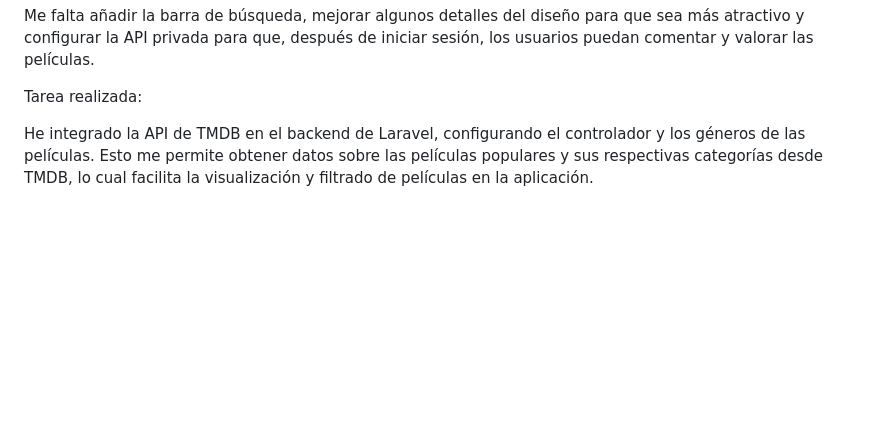
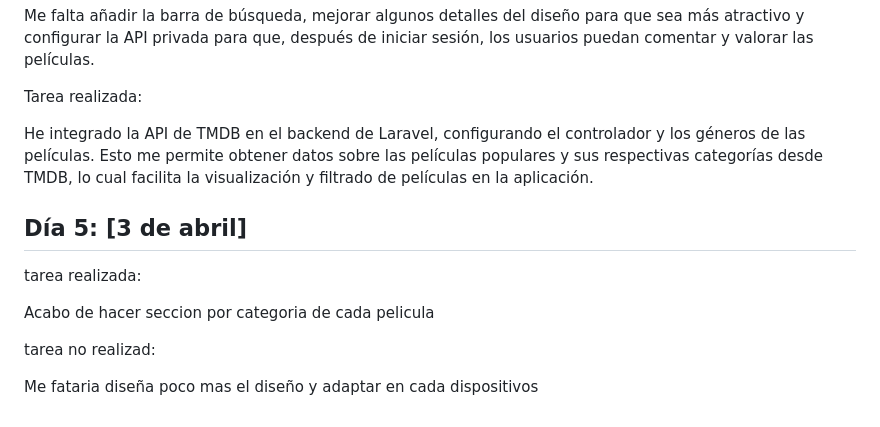
Before and after one commit to pablovera2735/Projecto_Pablo, a Markdown page: README.md, the part around the change. GitHub-like rendering; blank space fills up the shorter version.

Commit message:
actualizado

```diff
--- a/README.md
+++ b/README.md
@@ -39,3 +39,16 @@ Me falta añadir la barra de búsqueda, mejorar algunos detalles del diseño par
 Tarea realizada:
 
 He integrado la API de TMDB en el backend de Laravel, configurando el controlador y los géneros de las películas. Esto me permite obtener datos sobre las películas populares y sus respectivas categorías desde TMDB, lo cual facilita la visualización y filtrado de películas en la aplicación.
+
+
+
+## Día 5: [3 de abril]
+
+tarea realizada:
+
+Acabo de hacer seccion por categoria de cada pelicula
+
+
+tarea no realizad:
+
+Me fataria diseña poco mas el diseño y adaptar en cada dispositivos
```
